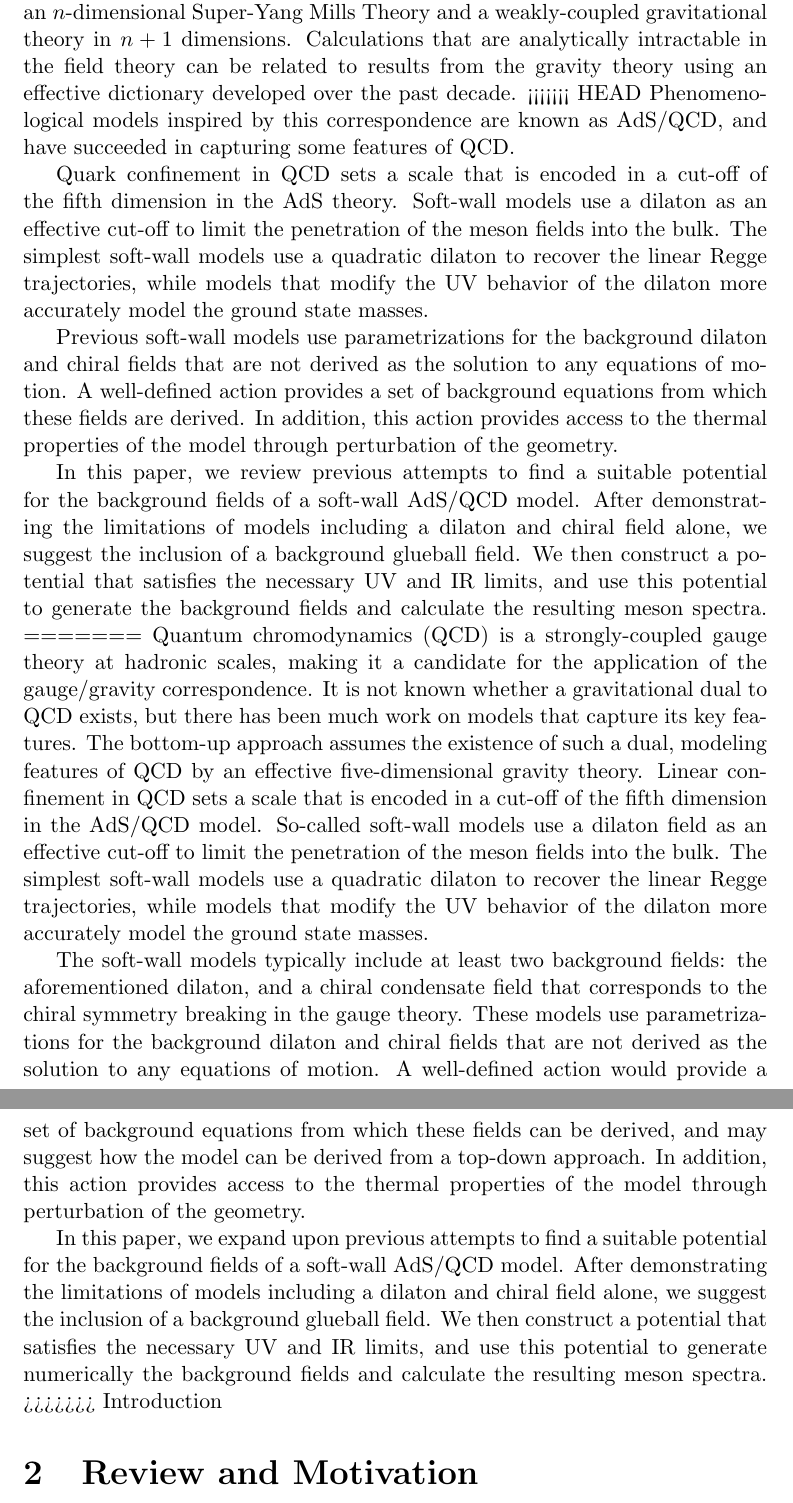
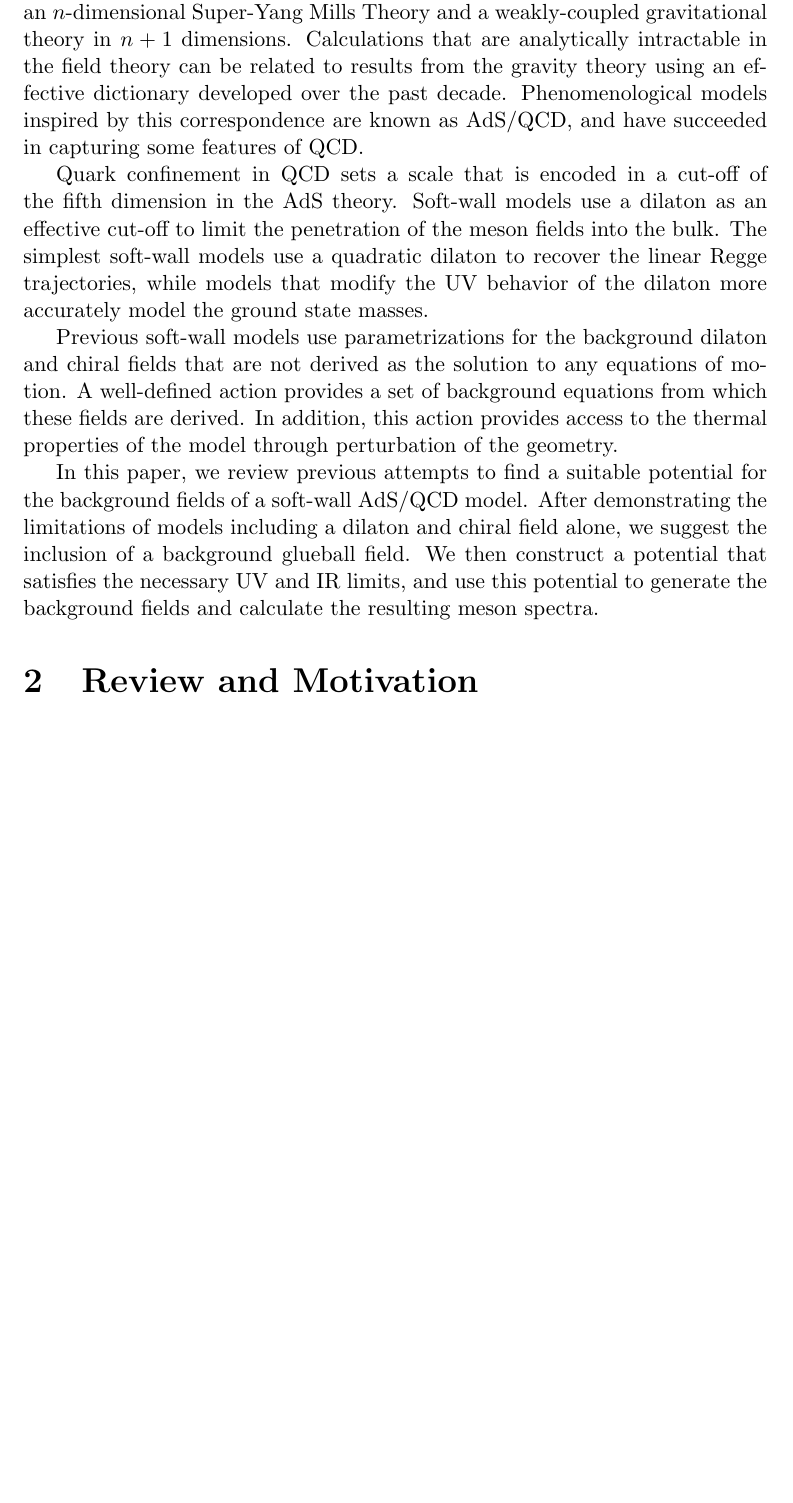
Before and after one commit to seanbartz/ThreeFieldPaper, a LaTeX document (ThreeFieldPaper.tex): two parts of pages 2 and 3 of 11 before the commit and part of page 2 of 11 after it, the two joined at a grey line, cut so that both start at the same text, the shorter picture padded with empty space. Compiled offline with pdfLaTeX.

Commit message:
Revert "Merge branch 'Introduction'"
This reverts commit e3a6e4b31f5259924e389e14415349c374a6251e, reversing
changes made to ef2f5e43dbdb9581c646b0ad25166a5b11502d18.

```diff
--- a/ThreeFieldPaper.tex
+++ b/ThreeFieldPaper.tex
@@ -65,7 +65,6 @@ The outlook for application of this model to finite temperature systems is also
 The Anti-de Sitter Space/Conformal Field Theory (AdS/CFT) correspondence is a useful mathematical tool for the analysis of strongly-coupled gauge theories.
 This correspondence correspondence establishes a connection between an $n$-dimensional Super-Yang Mills Theory and a weakly-coupled gravitational theory in $n+1$ dimensions.
 Calculations that are analytically intractable in the field theory can be related to results from the gravity theory using an effective dictionary developed over the past decade.
-<<<<<<< HEAD
 Phenomenological models inspired by this correspondence are known as AdS/QCD, and have succeeded in capturing some features of QCD.
 
 Quark confinement in QCD sets a scale that is encoded in a cut-off of the fifth dimension in the AdS theory.
@@ -79,23 +78,6 @@ In addition, this action provides access to the thermal properties of the model
 In this paper, we review previous attempts to find a suitable potential for the background fields of a soft-wall AdS/QCD model.
 After demonstrating the limitations of models including a dilaton and chiral field alone, we suggest the inclusion of a background glueball field.
 We then construct a potential that satisfies the necessary UV and IR limits, and use this potential to generate the background fields and calculate the resulting meson spectra.
-=======
-Quantum chromodynamics (QCD) is a strongly-coupled gauge theory at hadronic scales, making it a candidate for the application of the gauge/gravity correspondence.
-It is not known whether a gravitational dual to QCD exists, but there has been much work on models that capture its key features.
-The bottom-up approach assumes the existence of such a dual, modeling features of QCD by an effective five-dimensional gravity theory.
-Linear confinement in QCD sets a scale that is encoded in a cut-off of the fifth dimension in the AdS/QCD model.
-So-called soft-wall models use a dilaton field as an effective cut-off to limit the penetration of the meson fields into the bulk.
-The simplest soft-wall models use a quadratic dilaton to recover the linear Regge trajectories, while models that modify the UV behavior of the dilaton more accurately model the ground state masses.
-
-The soft-wall models typically include at least two background fields: the aforementioned dilaton, and a chiral condensate field that corresponds to the chiral symmetry breaking in the gauge theory.
-These models use parametrizations for the background dilaton and chiral fields that are not derived as the solution to any equations of motion.
-A well-defined action would provide a set of background equations from which these fields can be derived, and may suggest how the model can be derived from a top-down approach.
-In addition, this action provides access to the thermal properties of the model through perturbation of the geometry.
-
-In this paper, we expand upon previous attempts to find a suitable potential for the background fields of a soft-wall AdS/QCD model.
-After demonstrating the limitations of models including a dilaton and chiral field alone, we suggest the inclusion of a background glueball field.
-We then construct a potential that satisfies the necessary UV and IR limits, and use this potential to generate numerically the background fields and calculate the resulting meson spectra.
->>>>>>> Introduction
 
 \section{Review and Motivation}
 
```
